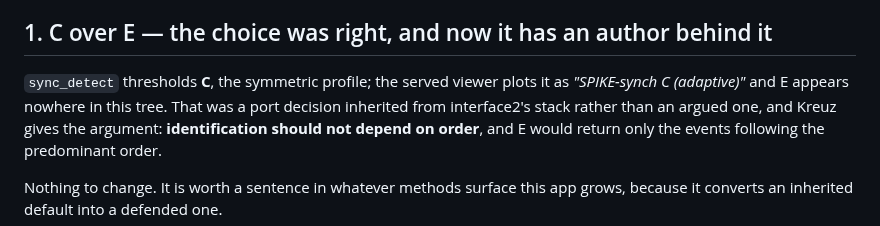
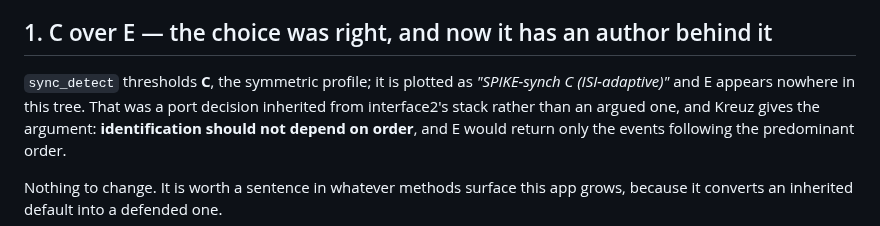
Before and after one commit to syncytium2/bugarach, a Markdown page: docs/todo/2026-08-24-kreuz-answered-the-spike-synch-questions-in-april.md, the part around one of its changes. Drawn GitHub-style.

```diff
--- a/docs/todo/2026-08-24-kreuz-answered-the-spike-synch-questions-in-april.md
+++ b/docs/todo/2026-08-24-kreuz-answered-the-spike-synch-questions-in-april.md
@@ -30,8 +30,8 @@ Quoted where it matters, because the wording carries the conditions:
 
 ## 1. C over E — the choice was right, and now it has an author behind it
 
-`sync_detect` thresholds **C**, the symmetric profile; the served viewer plots it
-as *"SPIKE-synch C (adaptive)"* and E appears nowhere in this tree. That was a
+`sync_detect` thresholds **C**, the symmetric profile; it is plotted as
+*"SPIKE-synch C (ISI-adaptive)"* and E appears nowhere in this tree. That was a
 port decision inherited from interface2's stack rather than an argued one, and
 Kreuz gives the argument: **identification should not depend on order**, and E
 would return only the events following the predominant order.
```
Also changed, not shown: other parts of docs/todo/2026-08-24-kreuz-answered-the-spike-synch-questions-in-april.md (+40 -11 lines), docs/SESSIONS.md (+16 -0 lines), docs/learned/sync_min_n.png (added), 2 other files.
